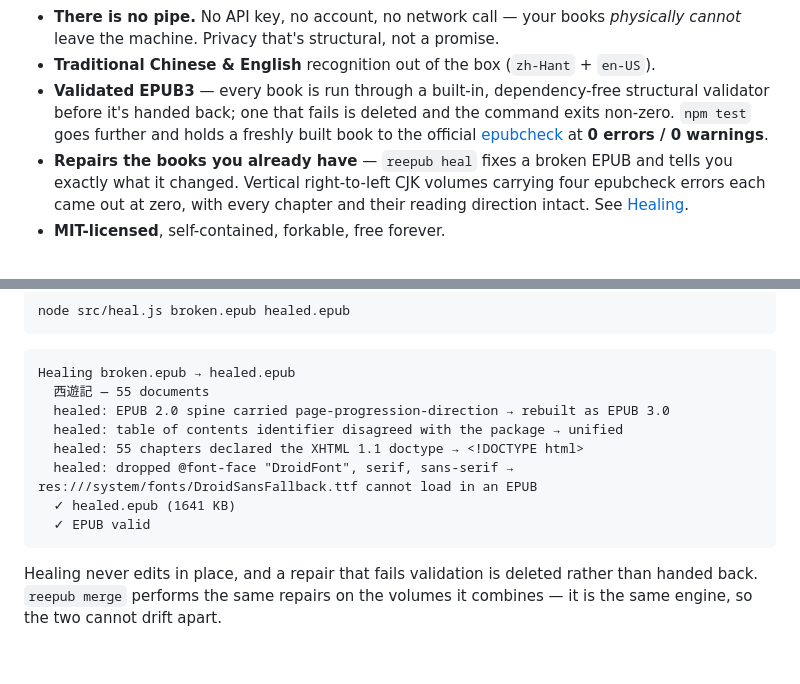
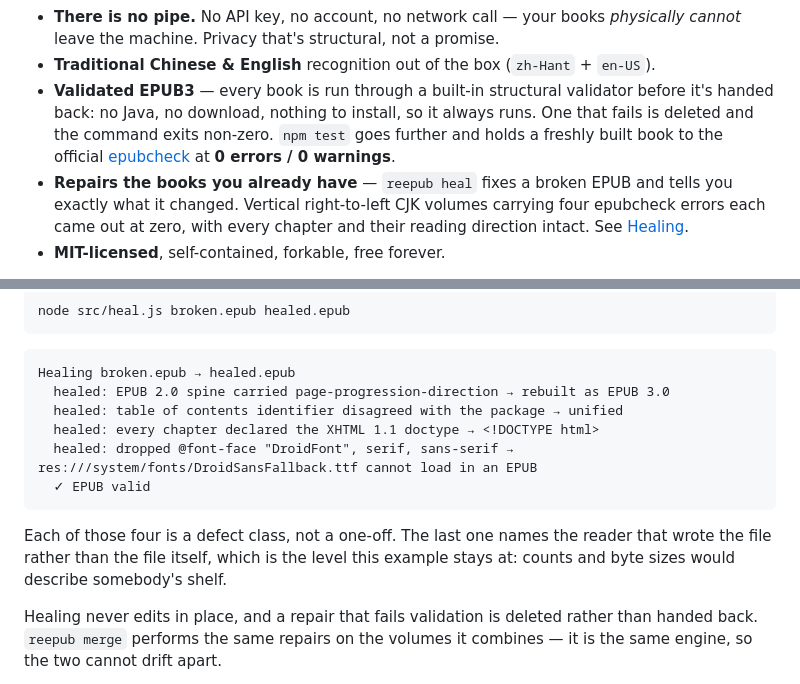
Before and after one commit to CVERInc/reepub, a Markdown page: README.md, 2 parts joined by grey strips. Drawn GitHub-style; blank space fills up the shorter version.

````diff
--- a/README.md
+++ b/README.md
@@ -37,9 +37,9 @@ difference is ownership:
 - **There is no pipe.** No API key, no account, no network call — your books
   *physically cannot* leave the machine. Privacy that's structural, not a promise.
 - **Traditional Chinese & English** recognition out of the box (`zh-Hant` + `en-US`).
-- **Validated EPUB3** — every book is run through a built-in, dependency-free
-  structural validator before it's handed back; one that fails is deleted and the
-  command exits non-zero. `npm test` goes further and holds a freshly built book
+- **Validated EPUB3** — every book is run through a built-in structural
+  validator before it's handed back: no Java, no download, nothing to install,
+  so it always runs. One that fails is deleted and the command exits non-zero. `npm test` goes further and holds a freshly built book
   to the official [epubcheck](https://github.com/w3c/epubcheck) at
   **0 errors / 0 warnings**.
 - **Repairs the books you already have** — `reepub heal` fixes a broken EPUB and
@@ -149,14 +149,16 @@ node src/heal.js broken.epub healed.epub
 
 ```
 Healing broken.epub → healed.epub
-  西遊記 — 55 documents
   healed: EPUB 2.0 spine carried page-progression-direction → rebuilt as EPUB 3.0
   healed: table of contents identifier disagreed with the package → unified
-  healed: 55 chapters declared the XHTML 1.1 doctype → <!DOCTYPE html>
+  healed: every chapter declared the XHTML 1.1 doctype → <!DOCTYPE html>
   healed: dropped @font-face "DroidFont", serif, sans-serif → res:///system/fonts/DroidSansFallback.ttf cannot load in an EPUB
-  ✓ healed.epub (1641 KB)
   ✓ EPUB valid
 ```
+
+Each of those four is a defect class, not a one-off. The last one names the
+reader that wrote the file rather than the file itself, which is the level this
+example stays at: counts and byte sizes would describe somebody's shelf.
 
 Healing never edits in place, and a repair that fails validation is deleted
 rather than handed back. `reepub merge` performs the same repairs on the volumes
````
Also changed, not shown: PRINCIPLES.md (+2 -2 lines), docs/kindle-silent-failures.md (+12 -10 lines).
